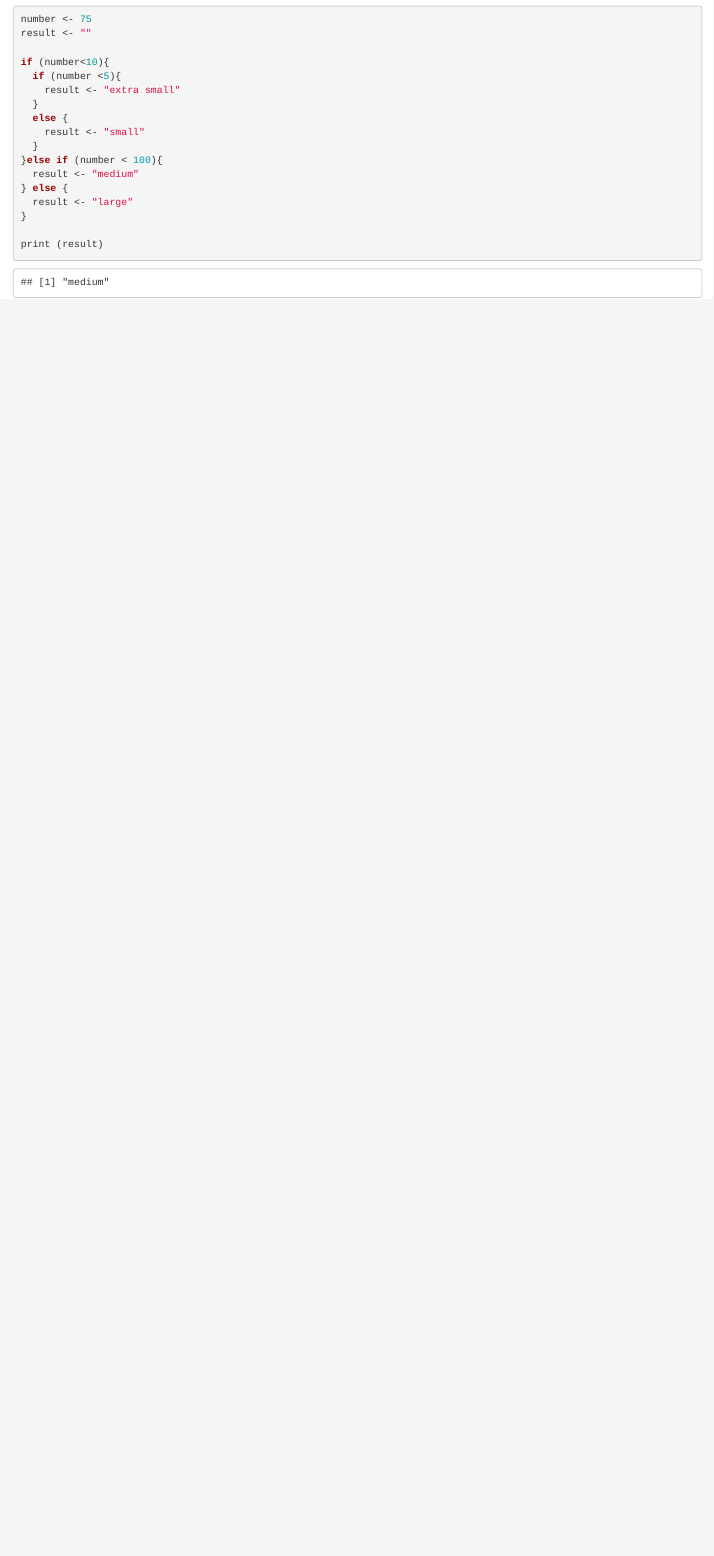
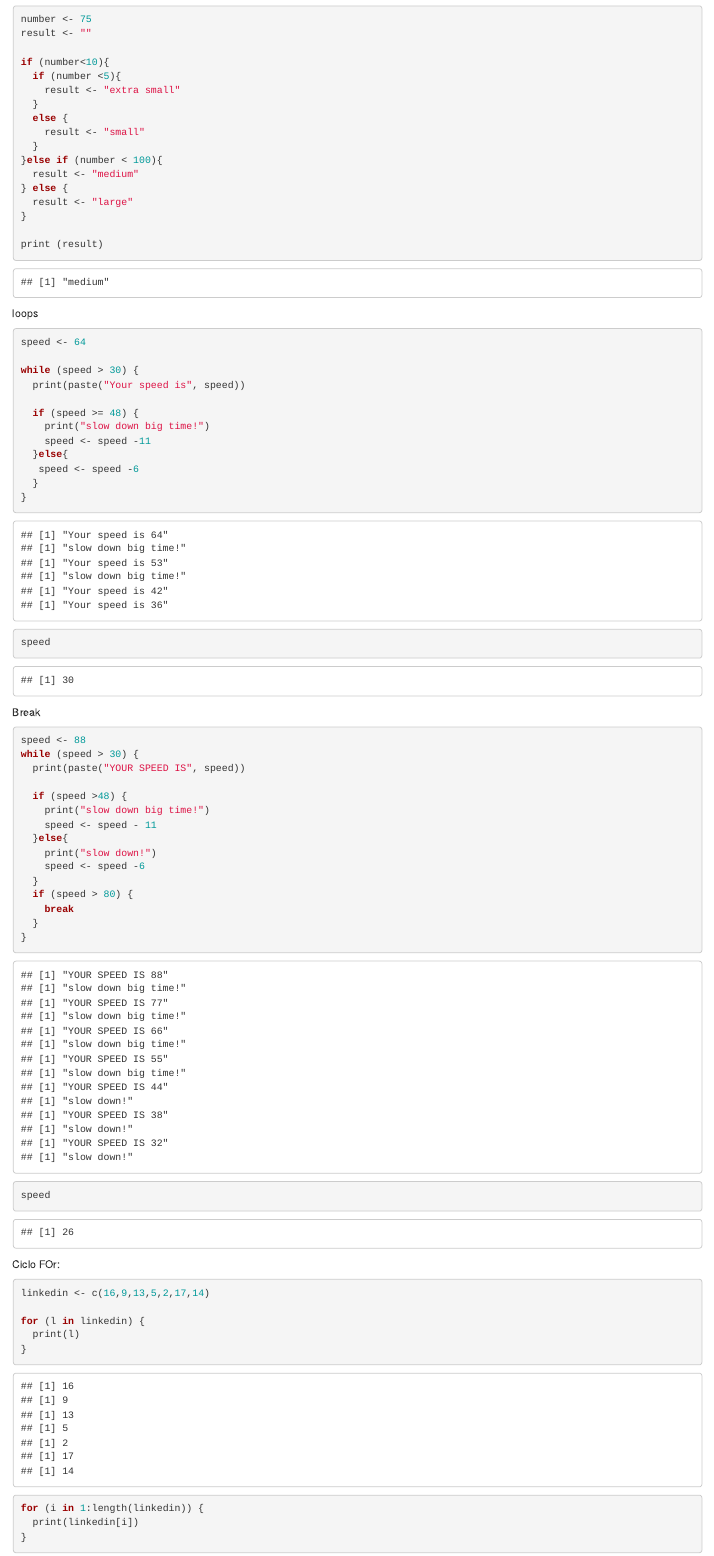
Before and after one commit to JoseHGT/Fundamentos-de-Programaci-n-Scripting, an R Markdown document (Sesion3.Rmd): the page in a window 1100 px wide, from 2600 px down. Rendered offline with R 4.5, knitr and Pandoc, with nearby package versions.

Commit message:
Add files via upload

````diff
--- a/Sesion3.Rmd
+++ b/Sesion3.Rmd
@@ -101,3 +102,62 @@ if (number<10){
 print (result)
 
 ```
+
+loops
+
+```{r}
+
+speed <- 64
+
+while (speed > 30) {
+  print(paste("Your speed is", speed))
+
+  if (speed >= 48) {
+    print("slow down big time!")
+    speed <- speed -11
+  }else{
+   speed <- speed -6
+  }
+}
+
+speed
+
+```
+
+Break
+
+```{r}
+
+speed <- 88
+while (speed > 30) {
+  print(paste("YOUR SPEED IS", speed))
+
+  if (speed >48) {
+    print("slow down big time!")
+    speed <- speed - 11
+  }else{
+    print("slow down!")
+    speed <- speed -6
+  }
+  if (speed > 80) {
+    break
+  }
+}
+
+speed
+
+
+```
+
+Ciclo FOr:
+
+```{r}
+
+linkedin <- c(16,9,13,5,2,17,14)
+
+for (l in linkedin) {
+  print(l)
+}
+
+for (i in 1:length(linkedin)) {
+  print(linkedin[i])
````
Also changed, not shown: Sesion3.Rmd (40 more changed lines).
